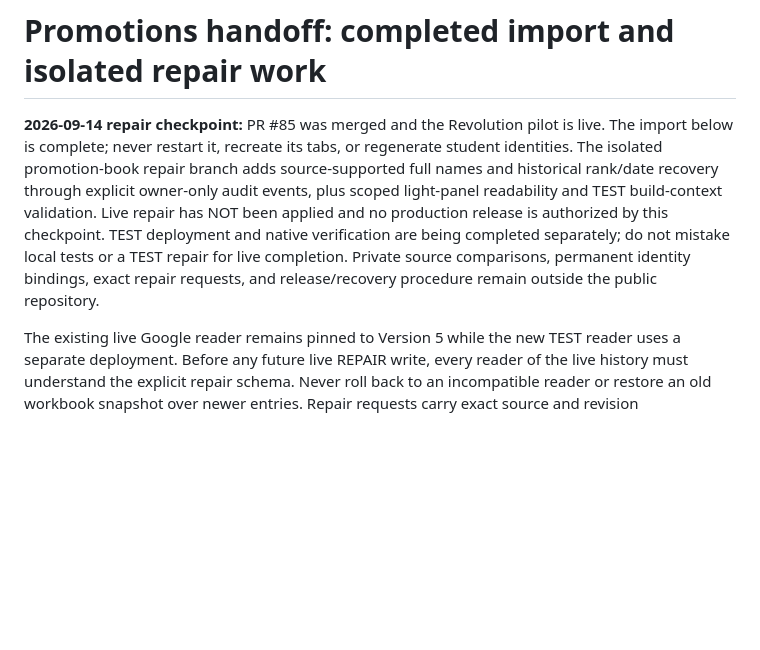
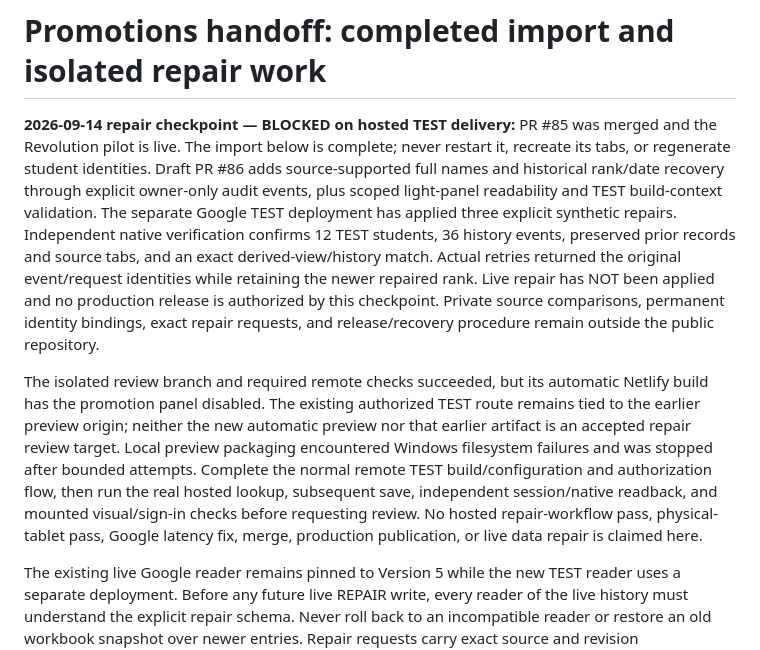
Before and after one commit to goatfury/gib, a Markdown page: docs/promotions-test-handoff.md, the part around the change. Drawn GitHub-style; blank space fills up the shorter version.

Commit message:
Record verified TEST repairs and hosted delivery blocker

```diff
--- a/docs/promotions-test-handoff.md
+++ b/docs/promotions-test-handoff.md
@@ -1,6 +1,8 @@
 # Promotions handoff: completed import and isolated repair work
 
-**2026-09-14 repair checkpoint:** PR #85 was merged and the Revolution pilot is live. The import below is complete; never restart it, recreate its tabs, or regenerate student identities. The isolated promotion-book repair branch adds source-supported full names and historical rank/date recovery through explicit owner-only audit events, plus scoped light-panel readability and TEST build-context validation. Live repair has NOT been applied and no production release is authorized by this checkpoint. TEST deployment and native verification are being completed separately; do not mistake local tests or a TEST repair for live completion. Private source comparisons, permanent identity bindings, exact repair requests, and release/recovery procedure remain outside the public repository.
+**2026-09-14 repair checkpoint — BLOCKED on hosted TEST delivery:** PR #85 was merged and the Revolution pilot is live. The import below is complete; never restart it, recreate its tabs, or regenerate student identities. Draft PR #86 adds source-supported full names and historical rank/date recovery through explicit owner-only audit events, plus scoped light-panel readability and TEST build-context validation. The separate Google TEST deployment has applied three explicit synthetic repairs. Independent native verification confirms 12 TEST students, 36 history events, preserved prior records and source tabs, and an exact derived-view/history match. Actual retries returned the original event/request identities while retaining the newer repaired rank. Live repair has NOT been applied and no production release is authorized by this checkpoint. Private source comparisons, permanent identity bindings, exact repair requests, and release/recovery procedure remain outside the public repository.
+
+The isolated review branch and required remote checks succeeded, but its automatic Netlify build has the promotion panel disabled. The existing authorized TEST route remains tied to the earlier preview origin; neither the new automatic preview nor that earlier artifact is an accepted repair review target. Local preview packaging encountered Windows filesystem failures and was stopped after bounded attempts. Complete the normal remote TEST build/configuration and authorization flow, then run the real hosted lookup, subsequent save, independent session/native readback, and mounted visual/sign-in checks before requesting review. No hosted repair-workflow pass, physical-tablet pass, Google latency fix, merge, production publication, or live data repair is claimed here.
 
 The existing live Google reader remains pinned to Version 5 while the new TEST reader uses a separate deployment. Before any future live REPAIR write, every reader of the live history must understand the explicit repair schema. Never roll back to an incompatible reader or restore an old workbook snapshot over newer entries. Repair requests carry exact source and revision preconditions checked under the same lock as the append; changed records must be skipped and reconsidered independently. Ordinary instructor actions cannot rename identities or execute these repairs. Preserve Sign-In, Staff Clock, offline/pending queues, and Richmond isolation.
 
```
